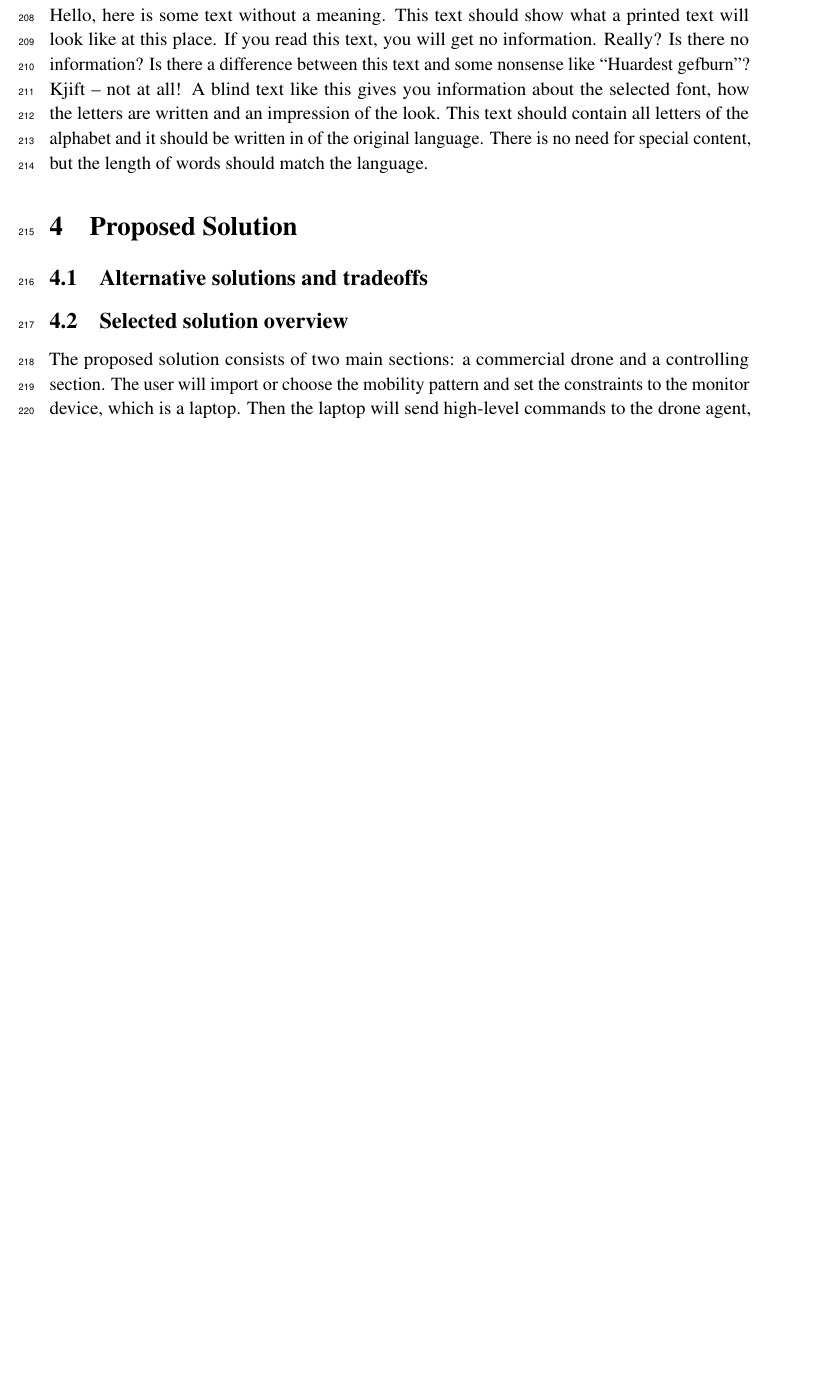
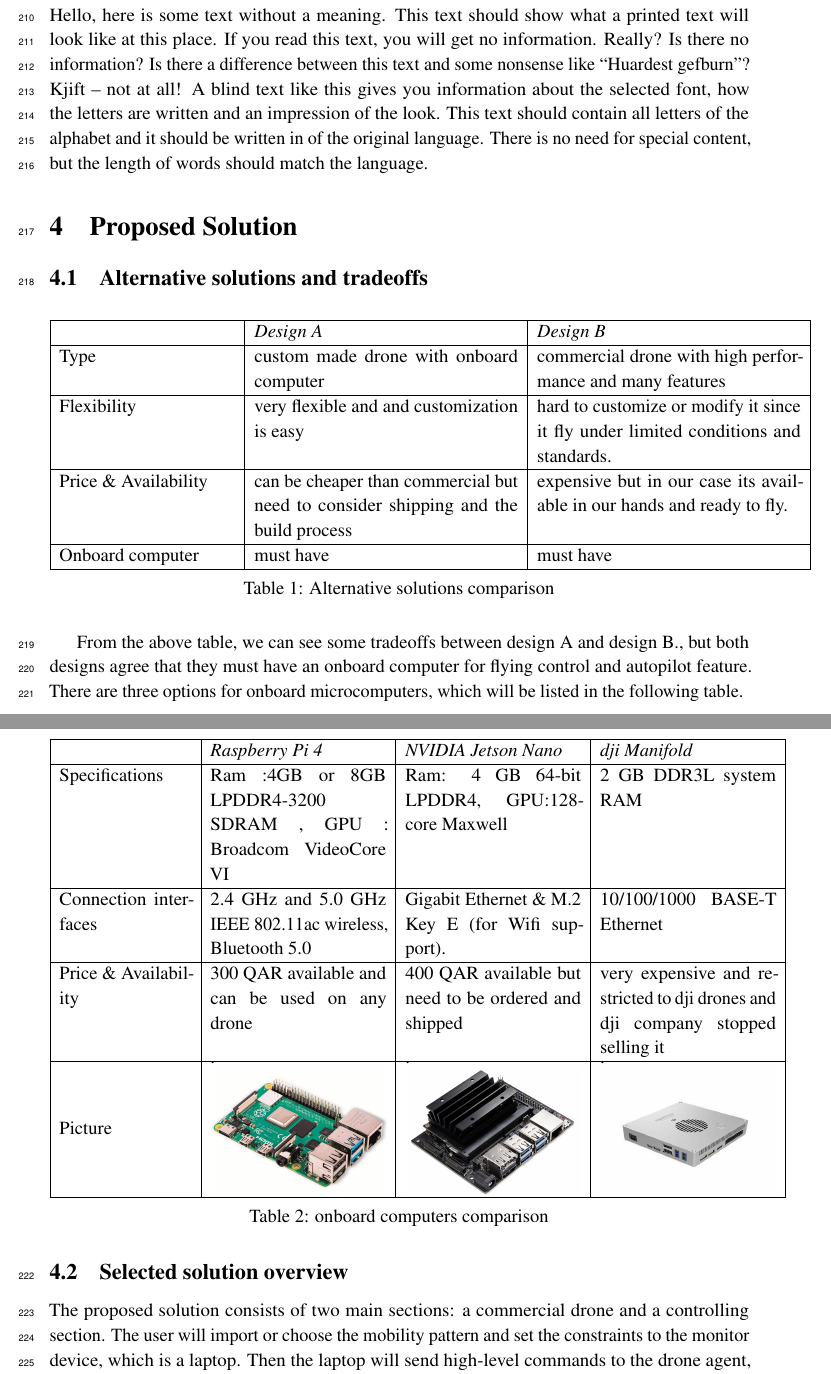
Before and after one commit to danielizham/dp-report, a LaTeX document (main.tex, which reads sections/solution.tex): part of page 11 of 21 before the commit and two parts of pages 11 and 12 of 22 after it, the two joined at a grey line, cut so that both start at the same text, the shorter picture padded with empty space. Compiled offline with pdfLaTeX.

Commit message:
good update

```diff
--- a/sections/solution.tex
+++ b/sections/solution.tex
@@ -2,8 +2,52 @@
 
 \begin{document}
 \subsection{Alternative solutions and tradeoffs}
+\begin{table}[hbt!]
+	\begin{tabular}{ | p{4cm}| p{6cm} | p{6cm} |}
+		\hline
+		\textit{} & \textit{Design A} & \textit{Design B}\\ \hline
+		Type  & custom made drone with onboard computer & commercial drone with high performance and many features    \\ \hline
+		Flexibility & very flexible and and customization is easy & hard to customize or modify it since it fly under limited conditions and standards. \\ \hline
 
+		Price \& Availability & can be cheaper than commercial but need to consider
+		shipping and the build process & expensive but in our case its available in our hands and ready to fly.   \\ \hline
+
+		Onboard computer & must have & must have \\ \hline
+
+%	  &  &   \\ \hline
+
+%		  &  &   \\ \hline
+
+	\end{tabular}
+	\caption{Alternative solutions comparison}
+\end{table} \label{tab: Alternative solutions and tradeoffs comparison }
+From the above table, we can see some tradeoffs between design A and design B., but both designs agree that they must have an onboard computer for flying control and autopilot feature. There are three options for onboard microcomputers, which will be listed in the following table.
+\begin{table}[hbt!]
+	\begin{tabular}{ | p{3cm} | p{4cm}| p{4cm} | p{4cm} |}
+		\hline
+		\textit{} & \textit{Raspberry Pi 4} & \textit{NVIDIA Jetson Nano} & \textit{dji Manifold}\\ \hline
+		Specifications  & Ram :4GB or 8GB LPDDR4-3200 SDRAM , GPU : Broadcom VideoCore VI & Ram: 4 GB 64-bit LPDDR4, GPU:128-core Maxwell & 2 GB DDR3L system RAM  \\ \hline
+		Connection interfaces & 2.4 GHz and 5.0 GHz IEEE 802.11ac wireless, Bluetooth 5.0 & Gigabit Ethernet \& M.2 Key E (for Wifi support). &10/100/1000 BASE-T Ethernet \\ \hline
+
+		Price \& Availability & 300 QAR available and can be used on any drone & 400 QAR available but need to be ordered and shipped & very expensive and restricted to dji drones and dji company stopped selling it    \\ \hline
+		Picture & \begin{minipage}{.2\textwidth}.
+			\includegraphics[width=40mm, height=30mm]{raspberry.jpg}
+		\end{minipage}  & \begin{minipage}{.2\textwidth}.
+		\includegraphics[width=40mm, height=30mm]{jetson.jpg}
+	\end{minipage} & \begin{minipage}{.2\textwidth}.
+	\includegraphics[width=40mm, height=30mm]{manifold.jpg}
+\end{minipage} \\ \hline
+
+		%	  &  &   \\ \hline
+
+		%		  &  &   \\ \hline
+
+	\end{tabular}
+	\caption{onboard computers comparison}
+\end{table} \label{tab: onboard computers }
+\newpage
 \subsection{Selected solution overview}
+
 The proposed solution consists of two main sections: a commercial drone and a controlling section. The user will import or choose the mobility pattern and set the constraints to the monitor device, which is a laptop. Then the laptop will send high-level commands to the drone agent, which will apply certain operations such as start/stop etc. Once the user finishes importing the mobility pattern and starting the drone mission, the drone will begin to take off and begin to visit the area to scan for getting the most number of mobile targets using \gls{drl} model. Users will keep receiving live updates and the status of service on the control section using Wi-Fi. Most of the connections in the system are wireless, which will have benefits and drawbacks which will be discussed in hardware/software to be used section.
 
 
```
Also changed, not shown: images/jetson.jpg (added), images/manifold.jpg (added), images/raspberry.jpg (added), sections/solution.tex (8 more changed lines).
